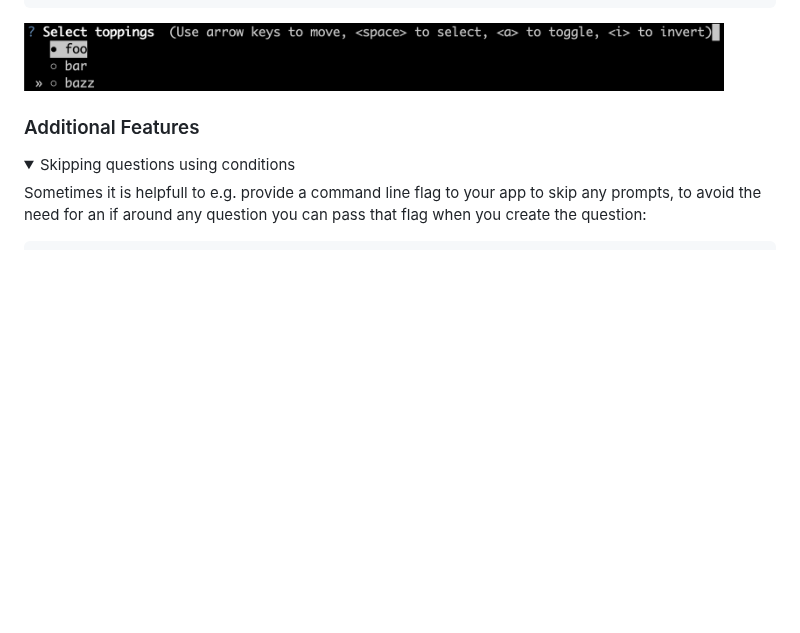
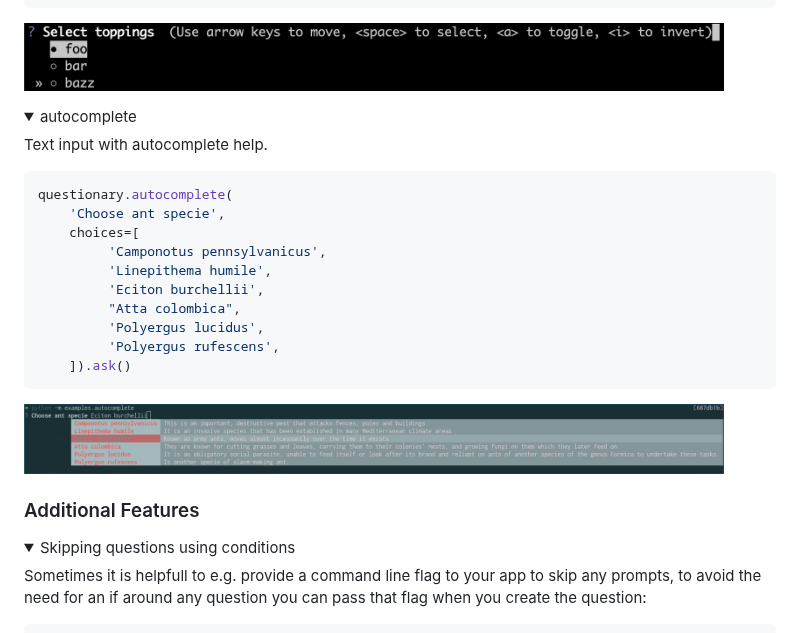
Before and after one commit to tmbo/questionary, a Markdown page: README.md, the part around the change. GitHub-like rendering; pictures changed too: docs/images/autocomplete.png (added); folded sections open; blank space fills up the shorter version.

Commit message:
Change f-string and update readme.

````diff
--- a/README.md
+++ b/README.md
@@ -133,6 +133,26 @@ This will create the following list, allowing the user to choose an option:
        ]).ask()
    ```
    <img src="docs/images/checkbox.png" width="700">
+
+</details>
+
+<details><summary>autocomplete</summary>
+
+   Text input with autocomplete help.
+
+   ```python
+   questionary.autocomplete(
+       'Choose ant specie',
+       choices=[
+            'Camponotus pennsylvanicus',
+            'Linepithema humile',
+            'Eciton burchellii',
+            "Atta colombica",
+            'Polyergus lucidus',
+            'Polyergus rufescens',
+       ]).ask()
+   ```
+   <img src="docs/images/autocomplete.png" width="700">
 
 </details>
 
````
Also changed, not shown: 2 other files.
